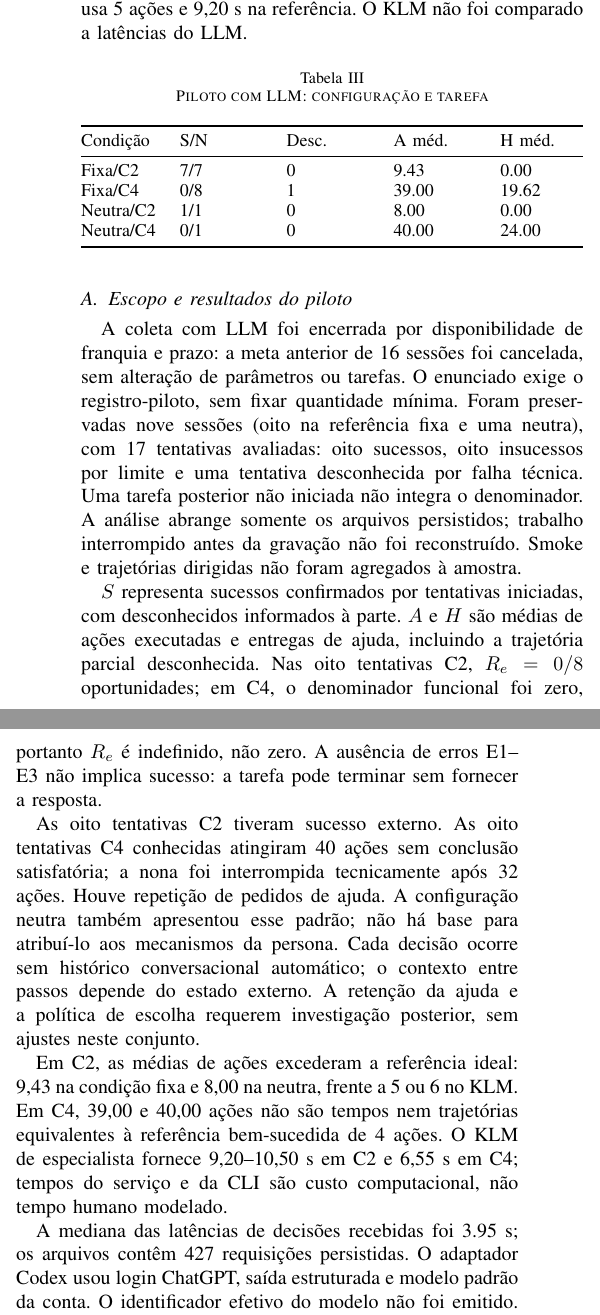
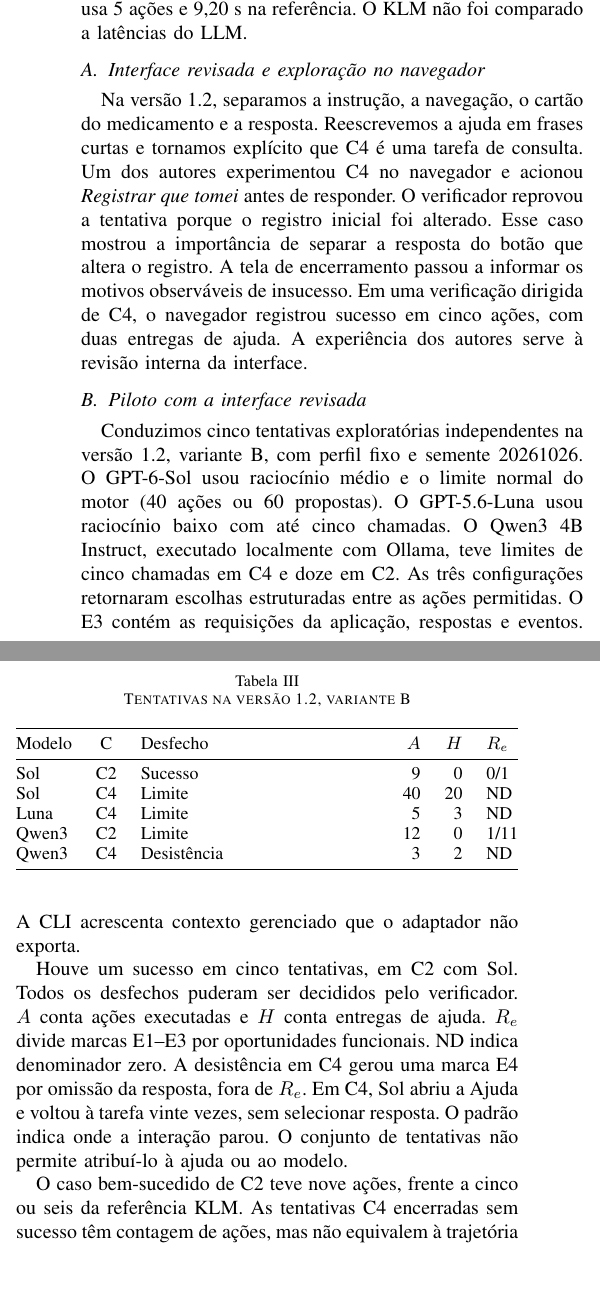
Before and after one commit to ByBrun0/IHC-Bruno-Lucas, a LaTeX paper (documentos/fontes/e4.tex, which reads documentos/fontes/resultados_p3.tex): two parts of the columns of page 2 of 3, joined at a grey line, cut so that both start at the same text, the shorter picture padded with empty space. Compiled offline with pdfLaTeX; a missing font is replaced by an installed copy or a similar font; a LaTeX package or settings file that is missing is left out.

Commit message:
Consolida artigo, caderno e dados das duas versoes

```diff
--- a/documentos/fontes/e4.tex
+++ b/documentos/fontes/e4.tex
@@ -53,7 +53,7 @@ As contagens são compatíveis com H/H de C2 (6 ações, 10,50~s) e C4 (4 açõe
 \input{resultados_p3}
 
 \section{Ameaças à validade e conclusão}
-A transcrição textual preserva o conteúdo sem replicar leitura visual e movimentação. A máscara de sinais em A introduz uma diferença modelada. Os mecanismos vêm de hipóteses da A2 e os dados disponíveis não fornecem comparação humana diretamente compatível. Contagens simuladas, respostas estruturadas do modelo e referência KLM não estimam adesão, ingestão, satisfação ou experiência da população. Foi possível verificar localmente a cadeia observação--ação--evento--desfecho. A execução com LLM confirmou a cadeia de registro, mas a amostra desbalanceada e o contexto gerenciado pela CLI limitam a reprodução e não autorizam afirmações de alinhamento humano.
+A transcrição textual preserva o conteúdo sem replicar leitura visual e movimentação. A máscara de sinais em A introduz uma diferença modelada. Os mecanismos vêm de hipóteses da A2 e os dados disponíveis não fornecem comparação humana diretamente compatível. Contagens simuladas, respostas estruturadas do modelo e referência KLM não estimam adesão, ingestão, satisfação ou experiência da população. Foi possível verificar localmente a cadeia observação--ação--evento--desfecho. As execuções demonstram a cadeia de registro. Os modelos e limites diferem entre as rodadas, e o contexto interno da CLI não pode ser reconstituído integralmente. A repetição da ajuda em C4 é um ponto para investigação, e o piloto não valida a persona.
 
 \bibliographystyle{IEEEtran}
 \bibliography{referencias}
--- a/documentos/fontes/resultados_p3.tex
+++ b/documentos/fontes/resultados_p3.tex
@@ -1,19 +1,25 @@
-\begin{table}[ht]\caption{Piloto com LLM: configuração e tarefa}\small
-\begin{tabularx}{\columnwidth}{@{}lYYYY@{}}\toprule
-Condição & S/N & Desc. & A méd. & H méd.\\\midrule
-Fixa/C2 & 7/7 & 0 & 9.43 & 0.00\\
-Fixa/C4 & 0/8 & 1 & 39.00 & 19.62\\
-Neutra/C2 & 1/1 & 0 & 8.00 & 0.00\\
-Neutra/C4 & 0/1 & 0 & 40.00 & 24.00\\
-\bottomrule\end{tabularx}\end{table}
-\subsection{Escopo e resultados do piloto}
-A coleta com LLM foi encerrada por disponibilidade de franquia e prazo: a meta anterior de 16 sessões foi cancelada, sem alteração de parâmetros ou tarefas. O enunciado exige o registro-piloto, sem fixar quantidade mínima. Foram preservadas nove sessões (oito na referência fixa e uma neutra), com 17 tentativas avaliadas: oito sucessos, oito insucessos por limite e uma tentativa desconhecida por falha técnica. Uma tarefa posterior não iniciada não integra o denominador. A análise abrange somente os arquivos persistidos; trabalho interrompido antes da gravação não foi reconstruído. Smoke e trajetórias dirigidas não foram agregados à amostra.
+\subsection{Interface revisada e exploração no navegador}
+Na versão 1.2, separamos a instrução, a navegação, o cartão do medicamento e a resposta. Reescrevemos a ajuda em frases curtas e tornamos explícito que C4 é uma tarefa de consulta. Um dos autores experimentou C4 no navegador e acionou \emph{Registrar que tomei} antes de responder. O verificador reprovou a tentativa porque o registro inicial foi alterado. Esse caso mostrou a importância de separar a resposta do botão que altera o registro. A tela de encerramento passou a informar os motivos observáveis de insucesso. Em uma verificação dirigida de C4, o navegador registrou sucesso em cinco ações, com duas entregas de ajuda. A experiência dos autores serve à revisão interna da interface.
 
-$S$ representa sucessos confirmados por tentativas iniciadas, com desconhecidos informados à parte. $A$ e $H$ são médias de ações executadas e entregas de ajuda, incluindo a trajetória parcial desconhecida. Nas oito tentativas C2, $R_e=0/8$ oportunidades; em C4, o denominador funcional foi zero, portanto $R_e$ é indefinido, não zero. A ausência de erros E1--E3 não implica sucesso: a tarefa pode terminar sem fornecer a resposta.
+\subsection{Piloto com a interface revisada}
+Conduzimos cinco tentativas exploratórias independentes na versão 1.2, variante B, com perfil fixo e semente 20261026. O GPT-6-Sol usou raciocínio médio e o limite normal do motor (40 ações ou 60 propostas). O GPT-5.6-Luna usou raciocínio baixo com até cinco chamadas. O Qwen3 4B Instruct, executado localmente com Ollama, teve limites de cinco chamadas em C4 e doze em C2. As três configurações retornaram escolhas estruturadas entre as ações permitidas. O E3 contém as requisições da aplicação, respostas e eventos. A CLI acrescenta contexto gerenciado que o adaptador não exporta.
 
-As oito tentativas C2 tiveram sucesso externo. As oito tentativas C4 conhecidas atingiram 40 ações sem conclusão satisfatória; a nona foi interrompida tecnicamente após 32 ações. Houve repetição de pedidos de ajuda. A configuração neutra também apresentou esse padrão; não há base para atribuí-lo aos mecanismos da persona. Cada decisão ocorre sem histórico conversacional automático; o contexto entre passos depende do estado externo. A retenção da ajuda e a política de escolha requerem investigação posterior, sem ajustes neste conjunto.
+\begin{table}[ht]
+\caption{Tentativas na versão 1.2, variante B}
+\small
+\begin{tabularx}{\columnwidth}{@{}lcYrrl@{}}\toprule
+Modelo & C & Desfecho & $A$ & $H$ & $R_e$\\\midrule
+Sol & C2 & Sucesso & 9 & 0 & 0/1\\
+Sol & C4 & Limite & 40 & 20 & ND\\
+Luna & C4 & Limite & 5 & 3 & ND\\
+Qwen3 & C2 & Limite & 12 & 0 & 1/11\\
+Qwen3 & C4 & Desistência & 3 & 2 & ND\\\bottomrule
+\end{tabularx}
+\end{table}
 
-Em C2, as médias de ações excederam a referência ideal: 9,43 na condição fixa e 8,00 na neutra, frente a 5 ou 6 no KLM. Em C4, 39,00 e 40,00 ações não são tempos nem trajetórias equivalentes à referência bem-sucedida de 4 ações. O KLM de especialista fornece 9,20--10,50~s em C2 e 6,55~s em C4; tempos do serviço e da CLI são custo computacional, não tempo humano modelado.
+Houve um sucesso em cinco tentativas, em C2 com Sol. Todos os desfechos puderam ser decididos pelo verificador. $A$ conta ações executadas e $H$ conta entregas de ajuda. $R_e$ divide marcas E1--E3 por oportunidades funcionais. ND indica denominador zero. A desistência em C4 gerou uma marca E4 por omissão da resposta, fora de $R_e$. Em C4, Sol abriu a Ajuda e voltou à tarefa vinte vezes, sem selecionar resposta. O padrão indica onde a interação parou. O conjunto de tentativas não permite atribuí-lo à ajuda ou ao modelo.
 
-A mediana das latências de decisões recebidas foi 3.95~s; os arquivos contêm 427 requisições persistidas. O adaptador Codex usou login ChatGPT, saída estruturada e modelo padrão da conta. O identificador efetivo do modelo não foi emitido. Os parâmetros do adaptador alternativo da Responses API não foram usados nesta coleta.
-A amostra é pequena, desigual e dependente dentro das sessões. Não foram realizados testes de significância ou alegações de superioridade entre condições. O piloto demonstra execução auditável, não validação da persona. Os prompts, observações da aplicação, seleções e latências constam do E3. A CLI adiciona contexto gerenciado não exportado pelo adaptador; o pacote não captura esse contexto interno integral e não permite controlar completamente o serviço. O vídeo E5 reproduz uma trajetória real de C2 registrada, identificada como reprodução, sem novas chamadas ao modelo.
+O caso bem-sucedido de C2 teve nove ações, frente a cinco ou seis da referência KLM. As tentativas C4 encerradas sem sucesso têm contagem de ações, mas não equivalem à trajetória ideal de quatro ações. Os tempos KLM descrevem operadores de uma trajetória de especialista. A interface revisada acrescenta operações manuais de seleção, e a latência do modelo mede processamento computacional.
+
+\subsection{Rodada anterior e vídeo}
+Na versão 1.0, foram registradas 17 tentativas: oito sucessos em C2, oito insucessos por limite em C4 e um desfecho desconhecido em C4 por falha técnica. A repetição da ajuda já aparecia nessa rodada. Mantivemos esse conjunto identificado no E3 e analisamos as versões separadamente. O vídeo E5 reproduz uma execução completa de C2 dessa primeira rodada, com ações e resultado verificados nos registros. As telas da revisão constam no caderno E1.
```
Also changed, not shown: documentos/fontes/caderno.tex (+3 -3 lines), documentos/fontes/design.tex (+1 -1 lines), entrega/CONFERENCIA_FINAL.md (deleted, +0 -13 lines), entrega/LEIA_ME_DADOS.md (deleted, +0 -9 lines), entrega/VIDEO_METODO.md (deleted, +0 -9 lines), README.md, documentos/fontes/telas.png, entrega/E1_Caderno_Design_UXAgent.pdf, entrega/E4_Artigo_IEEE_Piloto_Codex.pdf, entrega/Relatorio_P3_Com_Anexo_E1.pdf, documentos/fontes/e4.tex (2 more changed lines), 3 other files.
